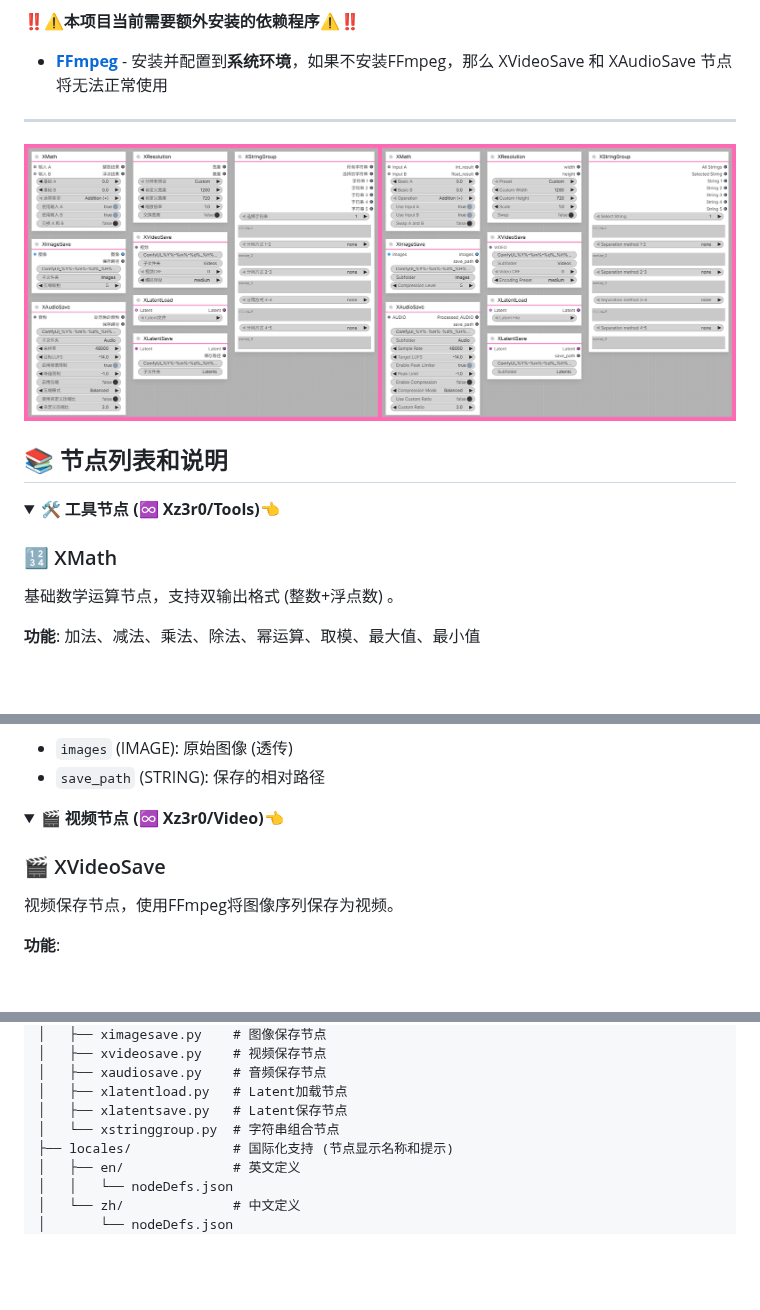
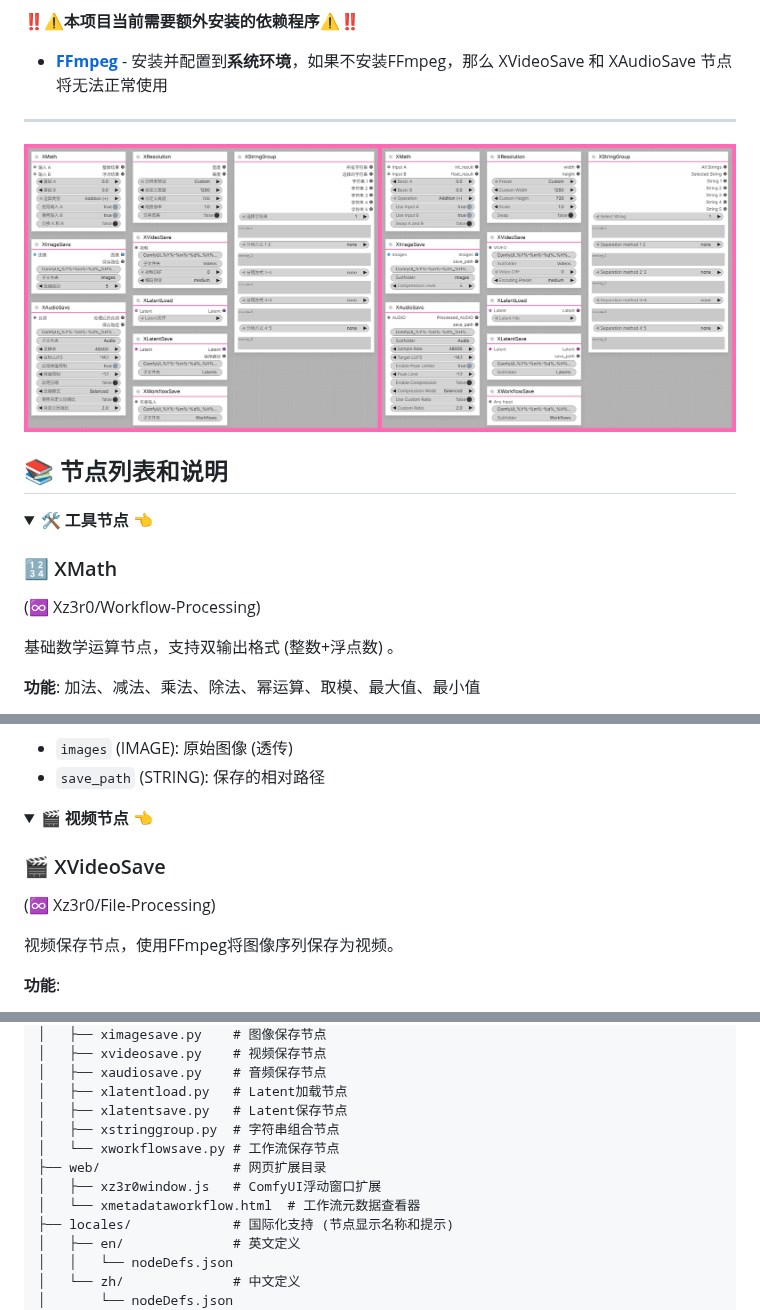
Before and after one commit to Xz3r0-M/ComfyUI-Xz3r0-Nodes, a Markdown page: README.md, 3 parts joined by grey strips. Drawn GitHub-style; pictures changed too: preview/perview.png; folded sections open; blank space fills up the shorter version.

```diff
--- a/README.md
+++ b/README.md
@@ -83,9 +86,10 @@ pip install -r requirements.txt
 ## 📚 节点列表和说明
 
 <details>
-<summary><strong>🛠️ 工具节点 (♾️ Xz3r0/Tools)👈</strong></summary>
+<summary><strong>🛠️ 工具节点 👈</strong></summary>
 
 ### 🔢 XMath
+(♾️ Xz3r0/Workflow-Processing)
 
 基础数学运算节点，支持双输出格式 (整数+浮点数) 。
 
@@ -174,9 +234,10 @@ pip install -r requirements.txt
 
 
 <details>
-<summary><strong>🎬 视频节点 (♾️ Xz3r0/Video)👈</strong></summary>
+<summary><strong>🎬 视频节点 👈</strong></summary>
 
 ### 🎬 XVideoSave
+(♾️ Xz3r0/File-Processing)
 
 视频保存节点，使用FFmpeg将图像序列保存为视频。
 
@@ -401,7 +479,11 @@ ComfyUI-Xz3r0-Nodes/
 │   ├── xaudiosave.py    # 音频保存节点
 │   ├── xlatentload.py   # Latent加载节点
 │   ├── xlatentsave.py   # Latent保存节点
-│   └── xstringgroup.py  # 字符串组合节点
+│   ├── xstringgroup.py  # 字符串组合节点
+│   └── xworkflowsave.py # 工作流保存节点
+├── web/                 # 网页扩展目录
+│   ├── xz3r0window.js   # ComfyUI浮动窗口扩展
+│   └── xmetadataworkflow.html  # 工作流元数据查看器
 ├── locales/             # 国际化支持 (节点显示名称和提示)
 │   ├── en/              # 英文定义
 │   │   └── nodeDefs.json
```
Also changed, not shown: other parts of README.md (+119 -49 lines), 2 other files.
